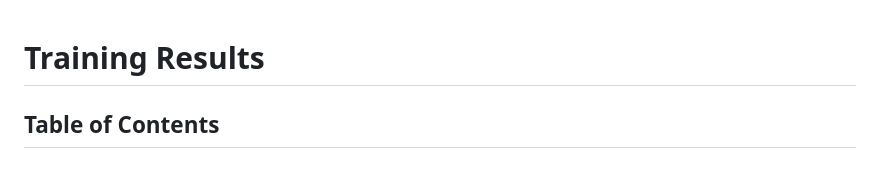
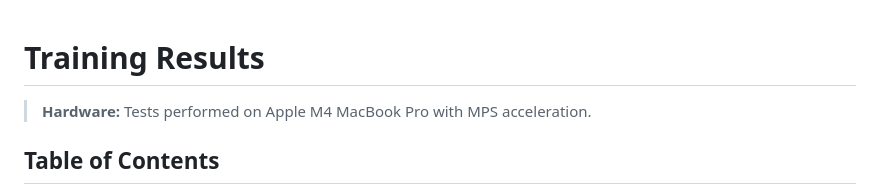
Before and after one commit to mike7seven/CIFAR-10, a Markdown page: Results.md, the part around the change. Drawn GitHub-style.

Commit message:
Add hardware note to Results.md
Co-Authored-By: Claude Opus 4.5 <noreply@anthropic.com>

```diff
--- a/Results.md
+++ b/Results.md
@@ -1,4 +1,6 @@
 # Training Results
+
+> **Hardware:** Tests performed on Apple M4 MacBook Pro with MPS acceleration.
 
 ## Table of Contents
 
```
